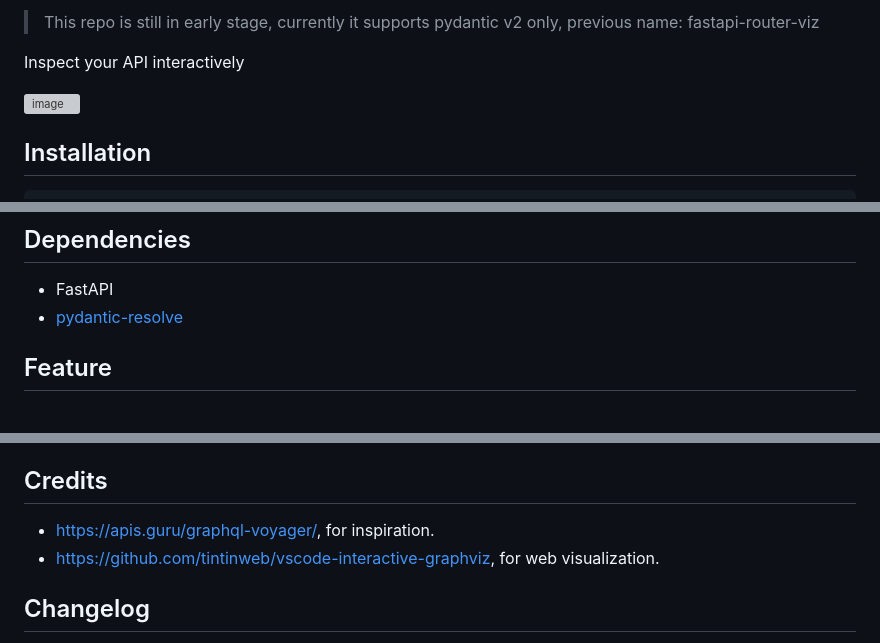
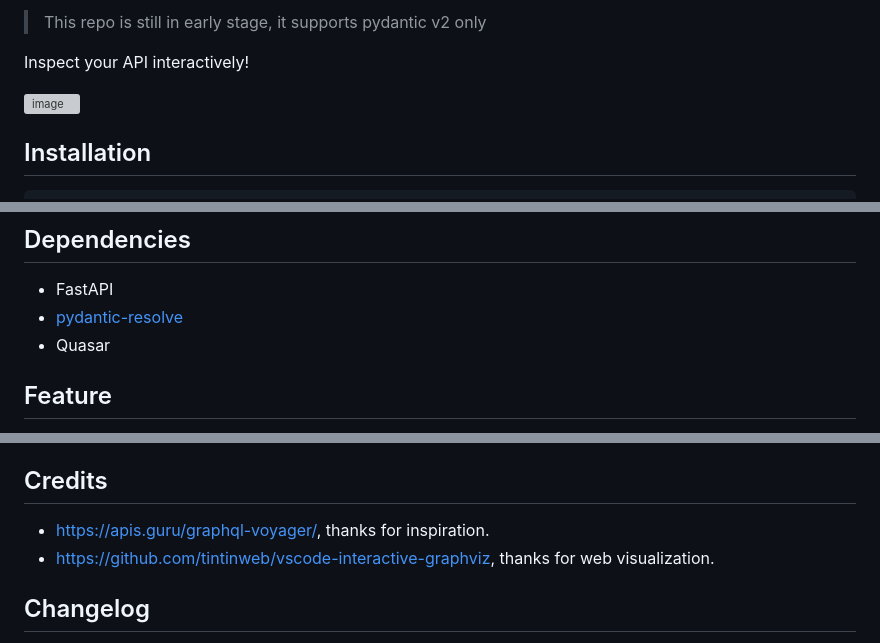
Before and after one commit to allmonday/fastapi-voyager, a Markdown page: README.md, 3 parts joined by grey strips. GitHub-like rendering; grey boxes are pictures that could not be loaded.

Commit message:
adjust doc

```diff
--- a/README.md
+++ b/README.md
@@ -8,8 +8,8 @@
 
 
-> This repo is still in early stage, currently it supports pydantic v2 only, previous name: fastapi-router-viz
+> This repo is still in early stage, it supports pydantic v2 only
 
-Inspect your API interactively
+Inspect your API interactively!
 
 <img width="1480" height="648" alt="image" src="https://github.com/user-attachments/assets/a6ccc9f1-cf06-493a-b99b-eb07767564bd" />
 
@@ -29,6 +29,7 @@ voyager -m path.to.your.app.module --server
 
 - FastAPI
 - [pydantic-resolve](https://github.com/allmonday/pydantic-resolve)
+- Quasar
 
 
 ## Feature
@@ -221,8 +222,8 @@ pydantic-resolve's @ensure_subset decorator is helpful to pick fields from `sour
 
 ## Credits
 
-- https://apis.guru/graphql-voyager/, for inspiration.
-- https://github.com/tintinweb/vscode-interactive-graphviz, for web visualization.
+- https://apis.guru/graphql-voyager/, thanks for inspiration.
+- https://github.com/tintinweb/vscode-interactive-graphviz, thanks for web visualization.
 
 
 ## Changelog
```
Also changed, not shown: other parts of README.md (+1 -1 lines).
